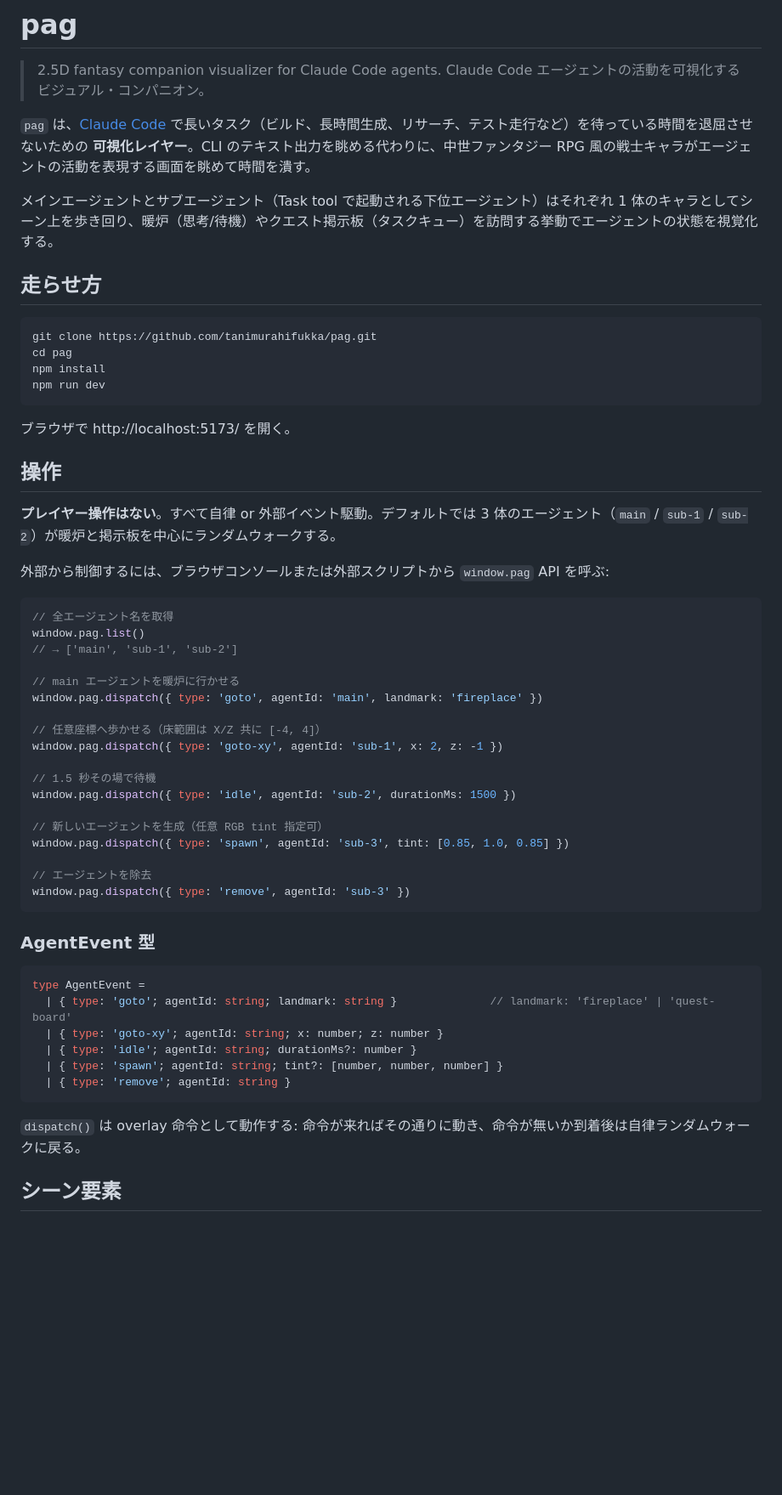
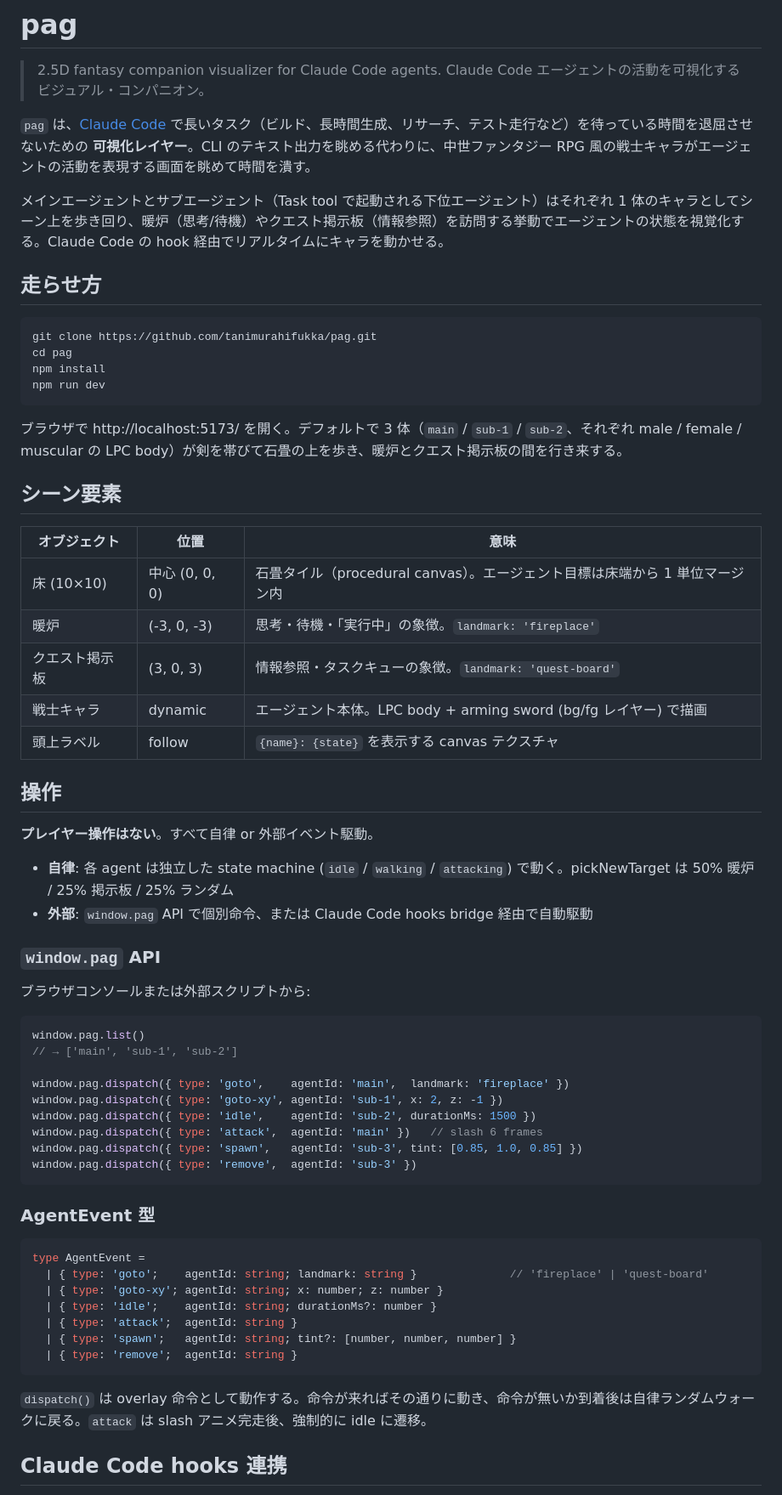
Before and after one commit to tanimurahifukka/pag, a Markdown page: README.md, the part around one of its changes. Shown at 85% size. Rendered like a GitHub page; blank space fills up the shorter version.

````diff
--- a/README.md
+++ b/README.md
@@ -5,7 +5,7 @@
 
 `pag` は、[Claude Code](https://claude.com/claude-code) で長いタスク（ビルド、長時間生成、リサーチ、テスト走行など）を待っている時間を退屈させないための **可視化レイヤー**。CLI のテキスト出力を眺める代わりに、中世ファンタジー RPG 風の戦士キャラがエージェントの活動を表現する画面を眺めて時間を潰す。
 
-メインエージェントとサブエージェント（Task tool で起動される下位エージェント）はそれぞれ 1 体のキャラとしてシーン上を歩き回り、暖炉（思考/待機）やクエスト掲示板（タスクキュー）を訪問する挙動でエージェントの状態を視覚化する。
+メインエージェントとサブエージェント（Task tool で起動される下位エージェント）はそれぞれ 1 体のキャラとしてシーン上を歩き回り、暖炉（思考/待機）やクエスト掲示板（情報参照）を訪問する挙動でエージェントの状態を視覚化する。Claude Code の hook 経由でリアルタイムにキャラを動かせる。
 
 ## 走らせ方
 
@@ -16,47 +16,54 @@ npm install
 npm run dev
 ```
 
-ブラウザで http://localhost:5173/ を開く。
+ブラウザで http://localhost:5173/ を開く。デフォルトで 3 体（`main` / `sub-1` / `sub-2`、それぞれ male / female / muscular の LPC body）が剣を帯びて石畳の上を歩き、暖炉とクエスト掲示板の間を行き来する。
+
+## シーン要素
+
+| オブジェクト | 位置 | 意味 |
+| --- | --- | --- |
+| 床 (10×10) | 中心 (0, 0, 0) | 石畳タイル（procedural canvas）。エージェント目標は床端から 1 単位マージン内 |
+| 暖炉 | (-3, 0, -3) | 思考・待機・「実行中」の象徴。`landmark: 'fireplace'` |
+| クエスト掲示板 | (3, 0, 3) | 情報参照・タスクキューの象徴。`landmark: 'quest-board'` |
+| 戦士キャラ | dynamic | エージェント本体。LPC body + arming sword (bg/fg レイヤー) で描画 |
+| 頭上ラベル | follow | `{name}: {state}` を表示する canvas テクスチャ |
 
 ## 操作
 
-**プレイヤー操作はない**。すべて自律 or 外部イベント駆動。デフォルトでは 3 体のエージェント（`main` / `sub-1` / `sub-2`）が暖炉と掲示板を中心にランダムウォークする。
+**プレイヤー操作はない**。すべて自律 or 外部イベント駆動。
 
-外部から制御するには、ブラウザコンソールまたは外部スクリプトから `window.pag` API を呼ぶ:
+- **自律**: 各 agent は独立した state machine (`idle` / `walking` / `attacking`) で動く。pickNewTarget は 50% 暖炉 / 25% 掲示板 / 25% ランダム
+- **外部**: `window.pag` API で個別命令、または Claude Code hooks bridge 経由で自動駆動
+
+### `window.pag` API
+
+ブラウザコンソールまたは外部スクリプトから:
 
 ```js
-// 全エージェント名を取得
 window.pag.list()
 // → ['main', 'sub-1', 'sub-2']
 
-// main エージェントを暖炉に行かせる
-window.pag.dispatch({ type: 'goto', agentId: 'main', landmark: 'fireplace' })
-
-// 任意座標へ歩かせる（床範囲は X/Z 共に [-4, 4]）
+window.pag.dispatch({ type: 'goto',    agentId: 'main',  landmark: 'fireplace' })
 window.pag.dispatch({ type: 'goto-xy', agentId: 'sub-1', x: 2, z: -1 })
-
-// 1.5 秒その場で待機
-window.pag.dispatch({ type: 'idle', agentId: 'sub-2', durationMs: 1500 })
-
-// 新しいエージェントを生成（任意 RGB tint 指定可）
-window.pag.dispatch({ type: 'spawn', agentId: 'sub-3', tint: [0.85, 1.0, 0.85] })
-
-// エージェントを除去
-window.pag.dispatch({ type: 'remove', agentId: 'sub-3' })
+window.pag.dispatch({ type: 'idle',    agentId: 'sub-2', durationMs: 1500 })
+window.pag.dispatch({ type: 'attack',  agentId: 'main' })   // slash 6 frames
+window.pag.dispatch({ type: 'spawn',   agentId: 'sub-3', tint: [0.85, 1.0, 0.85] })
+window.pag.dispatch({ type: 'remove',  agentId: 'sub-3' })
 ```
 
 ### AgentEvent 型
 
 ```ts
 type AgentEvent =
-  | { type: 'goto'; agentId: string; landmark: string }              // landmark: 'fireplace' | 'quest-board'
+  | { type: 'goto';    agentId: string; landmark: string }              // 'fireplace' | 'quest-board'
   | { type: 'goto-xy'; agentId: string; x: number; z: number }
-  | { type: 'idle'; agentId: string; durationMs?: number }
-  | { type: 'spawn'; agentId: string; tint?: [number, number, number] }
-  | { type: 'remove'; agentId: string }
+  | { type: 'idle';    agentId: string; durationMs?: number }
+  | { type: 'attack';  agentId: string }
+  | { type: 'spawn';   agentId: string; tint?: [number, number, number] }
+  | { type: 'remove';  agentId: string }
 ```
 
-`dispatch()` は overlay 命令として動作する: 命令が来ればその通りに動き、命令が無いか到着後は自律ランダムウォークに戻る。
+`dispatch()` は overlay 命令として動作する。命令が来ればその通りに動き、命令が無いか到着後は自律ランダムウォークに戻る。`attack` は slash アニメ完走後、強制的に idle に遷移。
 
-## シーン要素
+## Claude Code hooks 連携
 
````
Also changed, not shown: other parts of README.md (+120 -15 lines).
